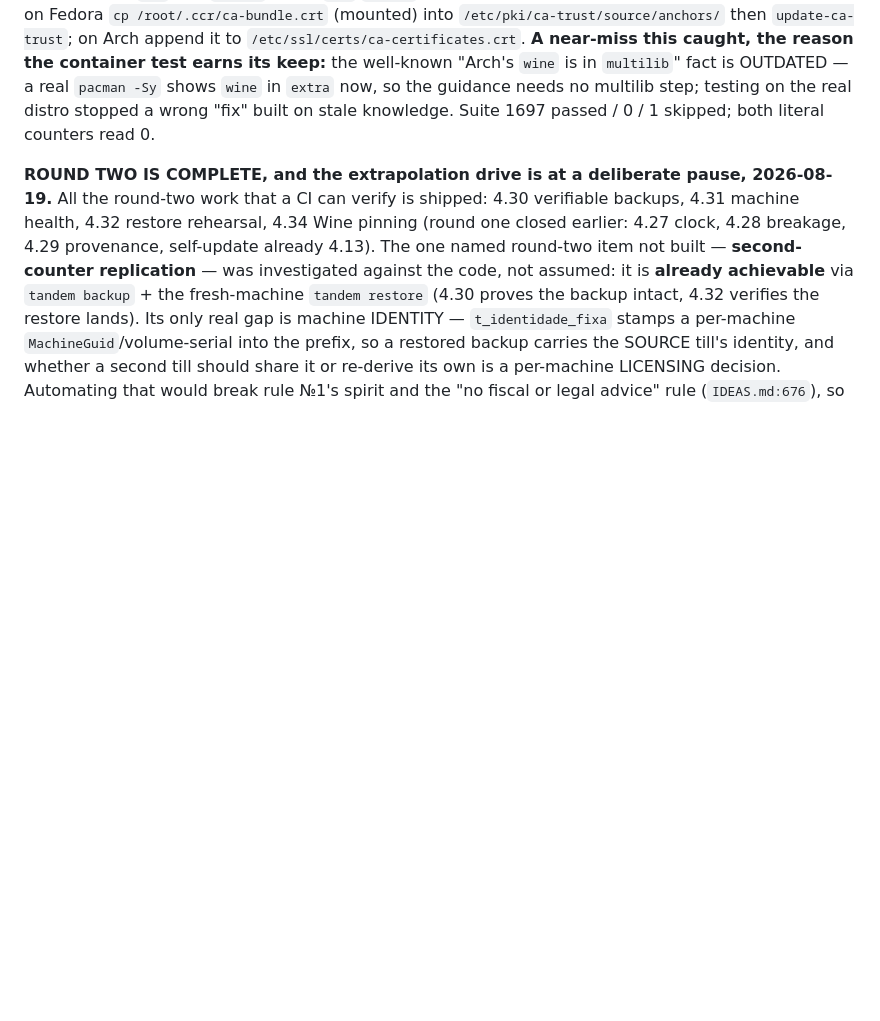
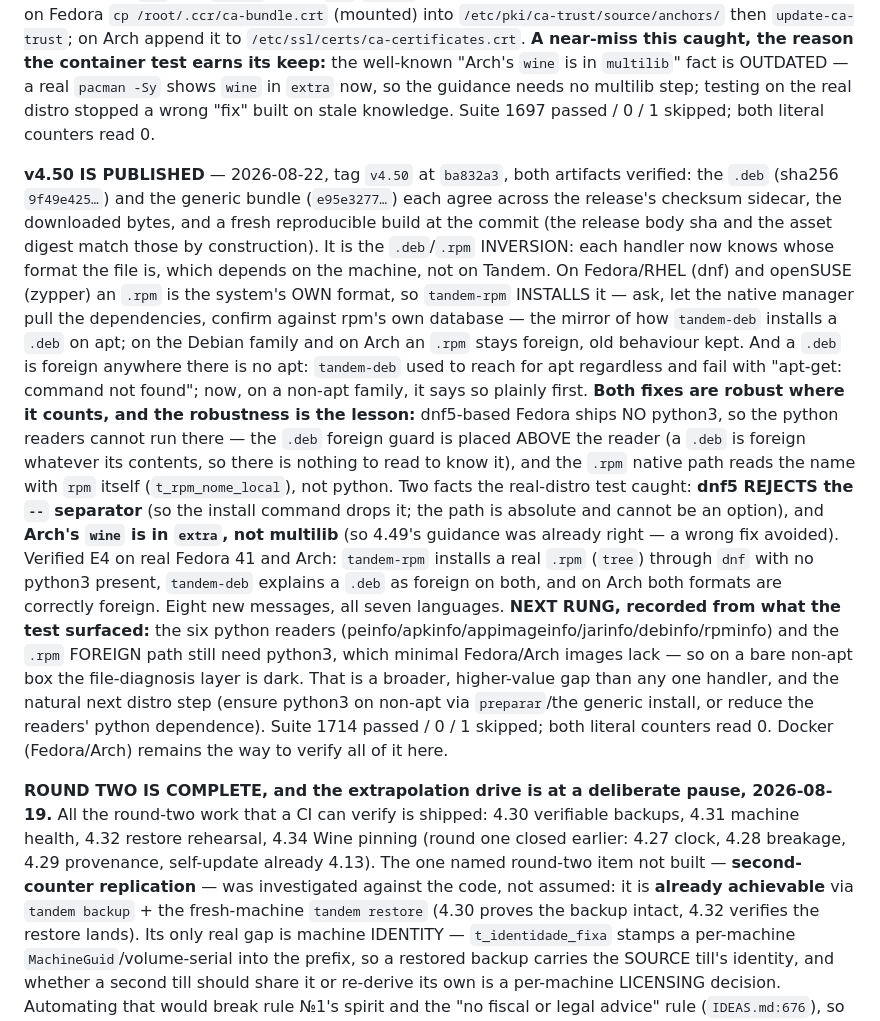
Before and after one commit to ChrnX0/Tandem, a Markdown page: CLAUDE.md, the part around the change. Drawn GitHub-style; blank space fills up the shorter version.

Commit message:
docs: record v4.50 published (the .deb/.rpm inversion, verified on real Fedora/Arch) (#70)
Co-authored-by: Claude <noreply@anthropic.com>

```diff
--- a/CLAUDE.md
+++ b/CLAUDE.md
@@ -2413,6 +2413,39 @@ guidance needs no multilib step; testing on the real distro stopped a wrong
 "fix" built on stale knowledge. Suite 1697 passed / 0 / 1 skipped; both literal
 counters read 0.
 
+**v4.50 IS PUBLISHED** — 2026-08-22, tag `v4.50` at `ba832a3`, both artifacts
+verified: the `.deb` (sha256 `9f49e425…`) and the generic bundle (`e95e3277…`)
+each agree across the release's checksum sidecar, the downloaded bytes, and a
+fresh reproducible build at the commit (the release body sha and the asset digest
+match those by construction). It is the `.deb`/`.rpm` INVERSION: each handler now
+knows whose format the file is, which depends on the machine, not on Tandem. On
+Fedora/RHEL (dnf) and openSUSE (zypper) an `.rpm` is the system's OWN format, so
+`tandem-rpm` INSTALLS it — ask, let the native manager pull the dependencies,
+confirm against rpm's own database — the mirror of how `tandem-deb` installs a
+`.deb` on apt; on the Debian family and on Arch an `.rpm` stays foreign, old
+behaviour kept. And a `.deb` is foreign anywhere there is no apt: `tandem-deb`
+used to reach for apt regardless and fail with "apt-get: command not found";
+now, on a non-apt family, it says so plainly first. **Both fixes are robust where
+it counts, and the robustness is the lesson:** dnf5-based Fedora ships NO
+python3, so the python readers cannot run there — the `.deb` foreign guard is
+placed ABOVE the reader (a `.deb` is foreign whatever its contents, so there is
+nothing to read to know it), and the `.rpm` native path reads the name with
+`rpm` itself (`t_rpm_nome_local`), not python. Two facts the real-distro test
+caught: **dnf5 REJECTS the `--` separator** (so the install command drops it; the
+path is absolute and cannot be an option), and **Arch's `wine` is in `extra`, not
+multilib** (so 4.49's guidance was already right — a wrong fix avoided). Verified
+E4 on real Fedora 41 and Arch: `tandem-rpm` installs a real `.rpm` (`tree`)
+through `dnf` with no python3 present, `tandem-deb` explains a `.deb` as foreign
+on both, and on Arch both formats are correctly foreign. Eight new messages, all
+seven languages. **NEXT RUNG, recorded from what the test surfaced:** the six
+python readers (peinfo/apkinfo/appimageinfo/jarinfo/debinfo/rpminfo) and the
+`.rpm` FOREIGN path still need python3, which minimal Fedora/Arch images lack —
+so on a bare non-apt box the file-diagnosis layer is dark. That is a broader,
+higher-value gap than any one handler, and the natural next distro step (ensure
+python3 on non-apt via `preparar`/the generic install, or reduce the readers'
+python dependence). Suite 1714 passed / 0 / 1 skipped; both literal counters read
+0. Docker (Fedora/Arch) remains the way to verify all of it here.
+
 **ROUND TWO IS COMPLETE, and the extrapolation drive is at a deliberate pause,
 2026-08-19.** All the round-two work that a CI can verify is shipped: 4.30
 verifiable backups, 4.31 machine health, 4.32 restore rehearsal, 4.34 Wine
```
